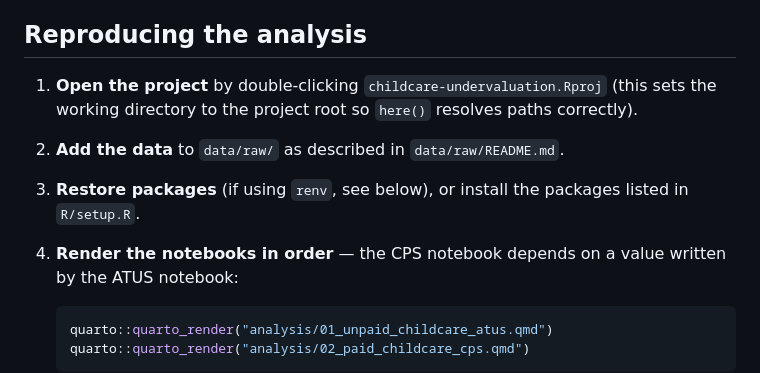
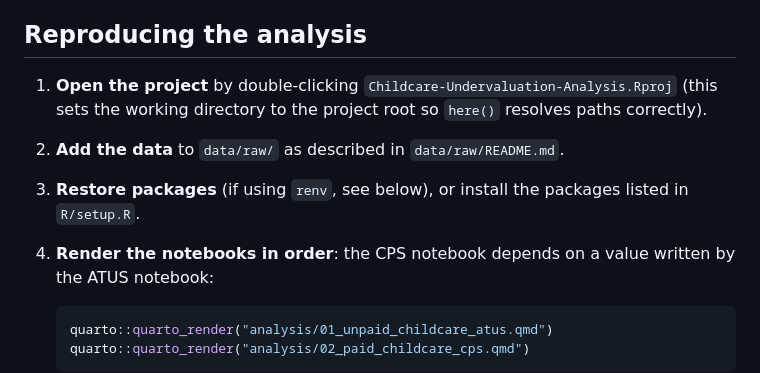
Before and after one commit to katmrodriguez/Childcare-Undervaluation-Analysis, a Markdown page: README.md, the part around the change. Drawn GitHub-style.

````diff
--- a/README.md
+++ b/README.md
@@ -47,13 +47,13 @@ IPUMS account.
 
 ## Reproducing the analysis
 
-1. **Open the project** by double-clicking `childcare-undervaluation.Rproj`
+1. **Open the project** by double-clicking `Childcare-Undervaluation-Analysis.Rproj`
    (this sets the working directory to the project root so `here()` resolves
    paths correctly).
 2. **Add the data** to `data/raw/` as described in `data/raw/README.md`.
 3. **Restore packages** (if using `renv`, see below), or install the packages
    listed in `R/setup.R`.
-4. **Render the notebooks in order** — the CPS notebook depends on a value
+4. **Render the notebooks in order**: the CPS notebook depends on a value
    written by the ATUS notebook:
 
    ```r
````
